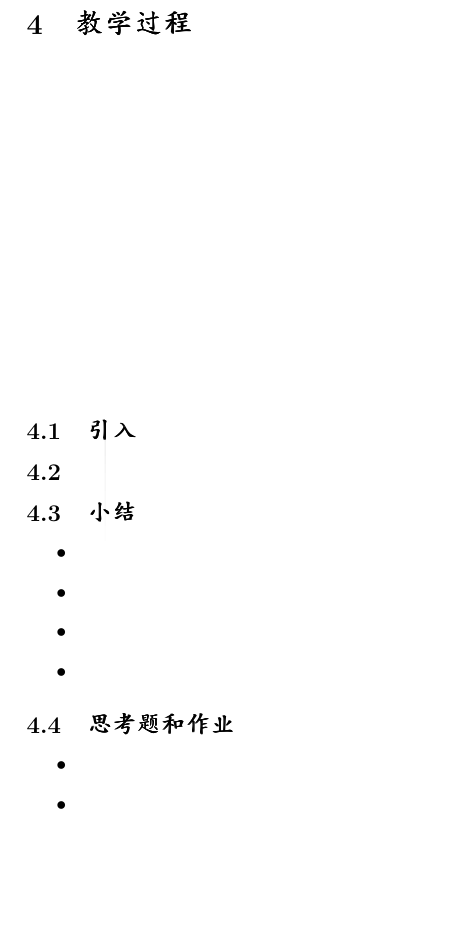
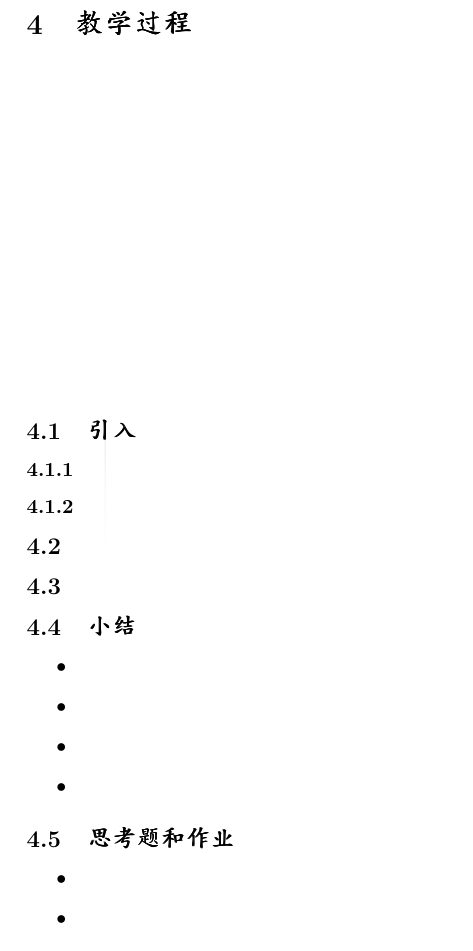
Before and after one commit to EagletJhang/TeX, a LaTeX document (teachingplan_template.tex): part of page 2 of 2, cut so that both start at the same text, the shorter picture padded with empty space. Compiled offline with pdfLaTeX.

Commit message:
Update teachingplan_template.tex

```diff
--- a/teachingplan_template.tex
+++ b/teachingplan_template.tex
@@ -42,7 +39,10 @@
 \section{教学过程}
 
 \subsection{引入}
+\subsubsection{}
+\subsubsection{}
 
+\subsection{}
 \subsection{}
 
 \subsection{小结}
```
Also changed, not shown: teachingplan_template.tex (4 more changed lines).
